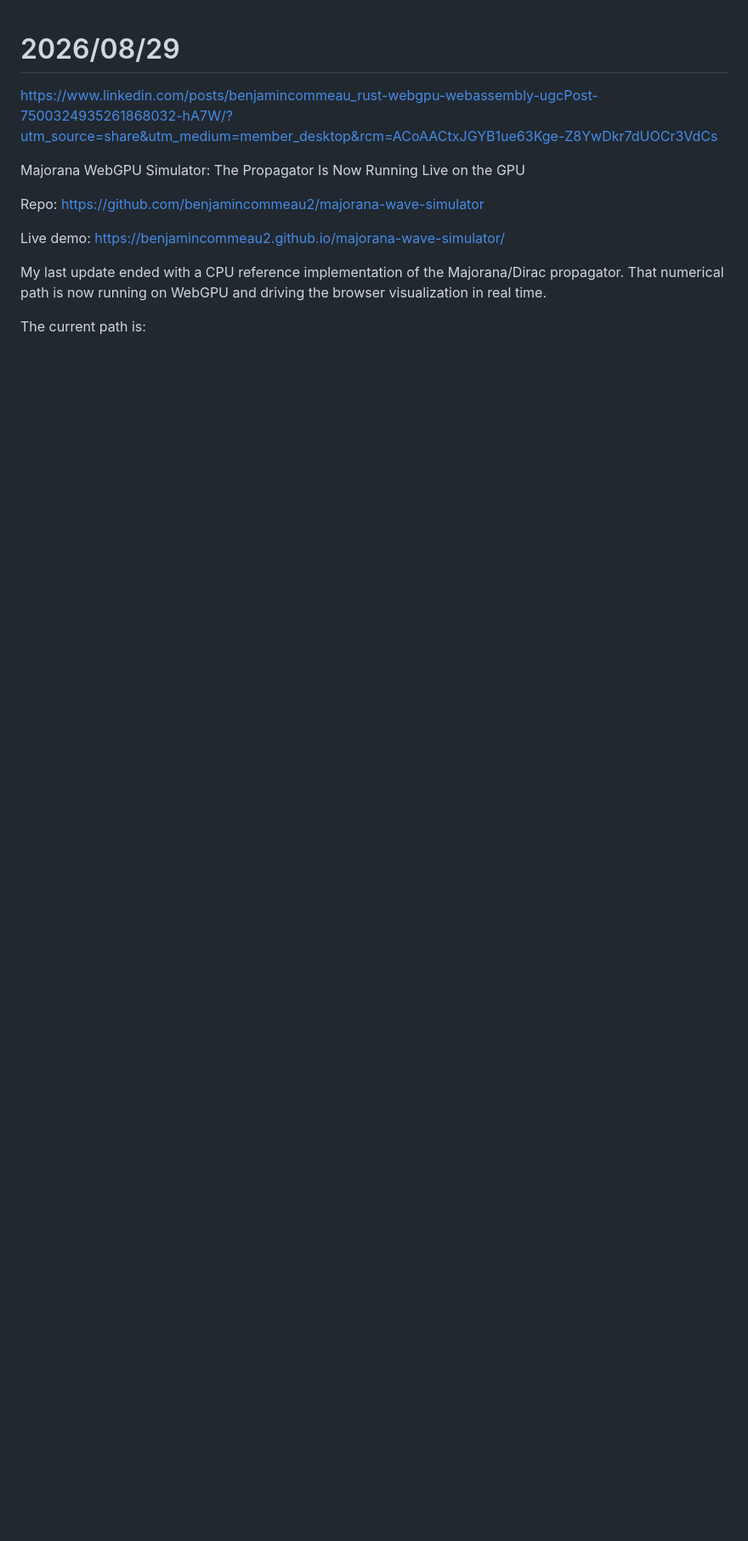
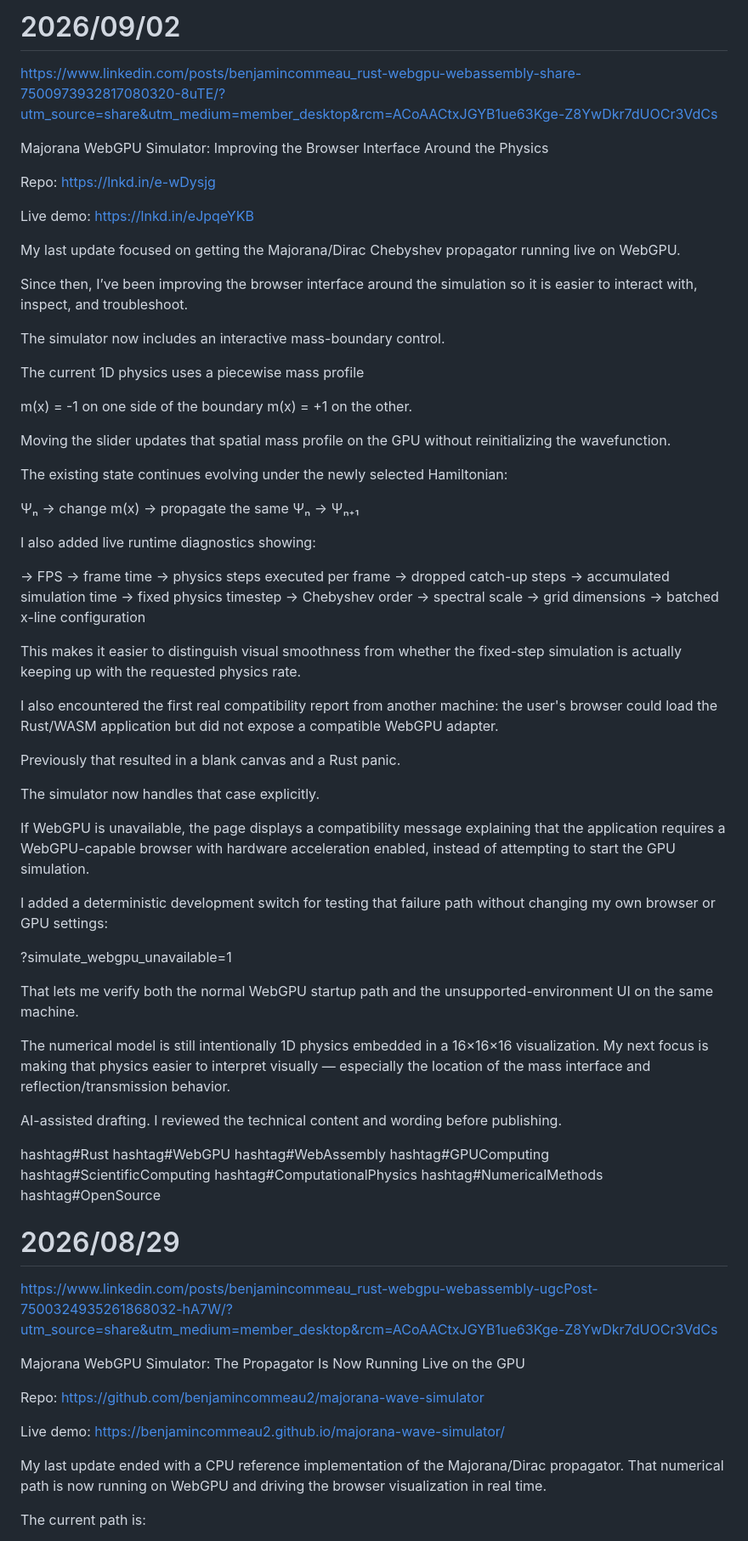
Before and after one commit to benjamincommeau2/majorana-wave-simulator, a Markdown page: LinkedIn.md, the part around the change. Shown at 85% size. Drawn GitHub-style; blank space fills up the shorter version.

Commit message:
new Linkedin post

```diff
--- a/LinkedIn.md
+++ b/LinkedIn.md
@@ -1,3 +1,70 @@
+# 2026/09/02
+
+https://www.linkedin.com/posts/benjamincommeau_rust-webgpu-webassembly-share-7500973932817080320-8uTE/?utm_source=share&utm_medium=member_desktop&rcm=ACoAACtxJGYB1ue63Kge-Z8YwDkr7dUOCr3VdCs
+
+Majorana WebGPU Simulator: Improving the Browser Interface Around the Physics
+
+Repo:
+ https://lnkd.in/e-wDysjg
+
+Live demo:
+ https://lnkd.in/eJpqeYKB
+
+My last update focused on getting the Majorana/Dirac Chebyshev propagator running live on WebGPU.
+
+Since then, I’ve been improving the browser interface around the simulation so it is easier to interact with, inspect, and troubleshoot.
+
+The simulator now includes an interactive mass-boundary control.
+
+The current 1D physics uses a piecewise mass profile
+
+m(x) = -1 on one side of the boundary
+ m(x) = +1 on the other.
+
+Moving the slider updates that spatial mass profile on the GPU without reinitializing the wavefunction.
+
+The existing state continues evolving under the newly selected Hamiltonian:
+
+Ψₙ
+ → change m(x)
+ → propagate the same Ψₙ
+ → Ψₙ₊₁
+
+I also added live runtime diagnostics showing:
+
+→ FPS
+ → frame time
+ → physics steps executed per frame
+ → dropped catch-up steps
+ → accumulated simulation time
+ → fixed physics timestep
+ → Chebyshev order
+ → spectral scale
+ → grid dimensions
+ → batched x-line configuration
+
+This makes it easier to distinguish visual smoothness from whether the fixed-step simulation is actually keeping up with the requested physics rate.
+
+I also encountered the first real compatibility report from another machine: the user's browser could load the Rust/WASM application but did not expose a compatible WebGPU adapter.
+
+Previously that resulted in a blank canvas and a Rust panic.
+
+The simulator now handles that case explicitly.
+
+If WebGPU is unavailable, the page displays a compatibility message explaining that the application requires a WebGPU-capable browser with hardware acceleration enabled, instead of attempting to start the GPU simulation.
+
+I added a deterministic development switch for testing that failure path without changing my own browser or GPU settings:
+
+?simulate_webgpu_unavailable=1
+
+That lets me verify both the normal WebGPU startup path and the unsupported-environment UI on the same machine.
+
+The numerical model is still intentionally 1D physics embedded in a 16×16×16 visualization. My next focus is making that physics easier to interpret visually — especially the location of the mass interface and reflection/transmission behavior.
+
+AI-assisted drafting. I reviewed the technical content and wording before publishing.
+
+hashtag#Rust hashtag#WebGPU hashtag#WebAssembly hashtag#GPUComputing hashtag#ScientificComputing hashtag#ComputationalPhysics hashtag#NumericalMethods hashtag#OpenSource
+
 # 2026/08/29
 
 https://www.linkedin.com/posts/benjamincommeau_rust-webgpu-webassembly-ugcPost-7500324935261868032-hA7W/?utm_source=share&utm_medium=member_desktop&rcm=ACoAACtxJGYB1ue63Kge-Z8YwDkr7dUOCr3VdCs
```
